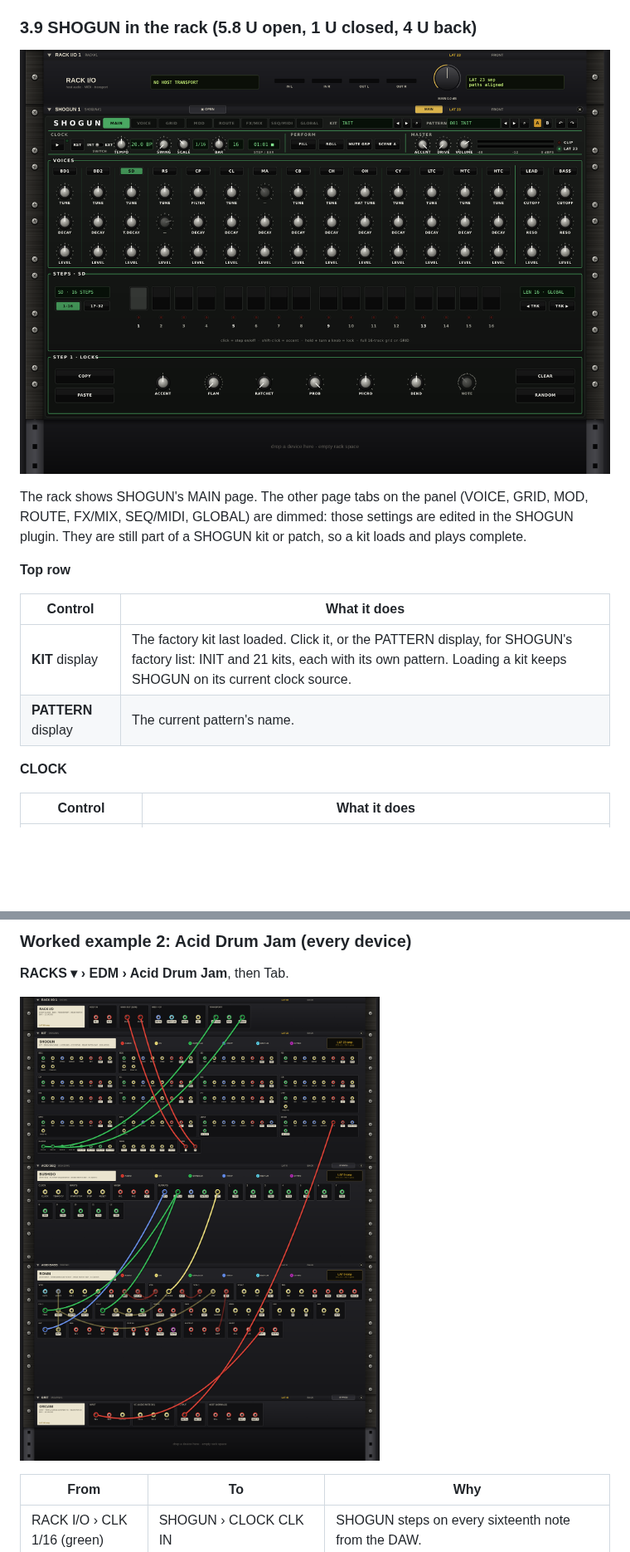
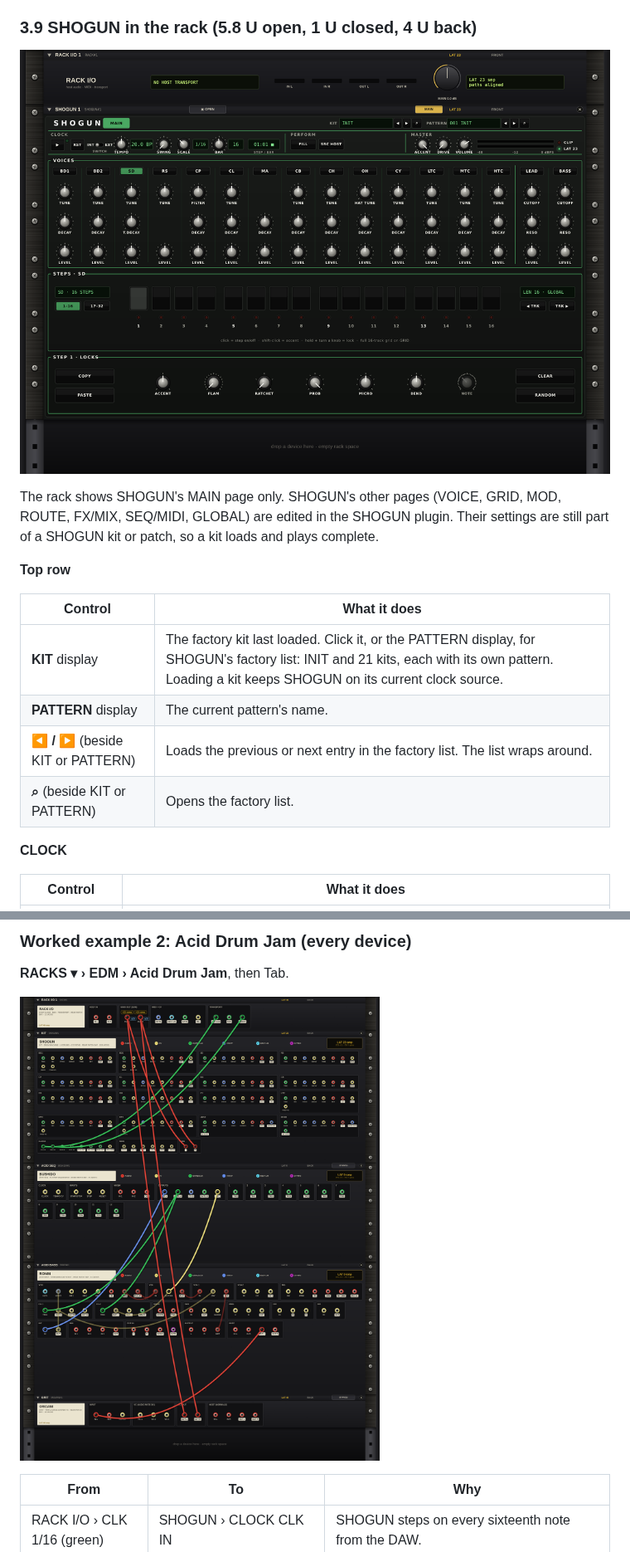
Before and after one commit to martialsystems/jidai-collection, a Markdown page: docs/manual/JIDAI_RACK_Manual.md, 2 parts joined by grey strips. Shown at 83% size. Drawn GitHub-style; pictures changed too: docs/manual/images/shogun_front_open.png, docs/manual/images/starter_acid_drum_jam_back.png; blank space fills up the shorter version.

```diff
--- a/docs/manual/JIDAI_RACK_Manual.md
+++ b/docs/manual/JIDAI_RACK_Manual.md
@@ -159,7 +159,7 @@ The full ORIGAMI panel with its four pages and its jack row. See the ORIGAMI man
 
 ![SHOGUN's MAIN page in the rack](images/shogun_front_open.png)
 
-The rack shows SHOGUN's MAIN page. The other page tabs on the panel (VOICE, GRID, MOD, ROUTE, FX/MIX, SEQ/MIDI, GLOBAL) are dimmed: those settings are edited in the SHOGUN plugin. They are still part of a SHOGUN kit or patch, so a kit loads and plays complete.
+The rack shows SHOGUN's MAIN page only. SHOGUN's other pages (VOICE, GRID, MOD, ROUTE, FX/MIX, SEQ/MIDI, GLOBAL) are edited in the SHOGUN plugin. Their settings are still part of a SHOGUN kit or patch, so a kit loads and plays complete.
 
 **Top row**
 
@@ -167,6 +167,8 @@ The rack shows SHOGUN's MAIN page. The other page tabs on the panel (VOICE, GRID
 |---|---|
 | **KIT** display | The factory kit last loaded. Click it, or the PATTERN display, for SHOGUN's factory list: INIT and 21 kits, each with its own pattern. Loading a kit keeps SHOGUN on its current clock source. |
 | **PATTERN** display | The current pattern's name. |
+| **◀ / ▶** (beside KIT or PATTERN) | Loads the previous or next entry in the factory list. The list wraps around. |
+| **⌕** (beside KIT or PATTERN) | Opens the factory list. |
 
 **CLOCK**
 
```
Also changed, not shown: other parts of docs/manual/JIDAI_RACK_Manual.md (+15 -10 lines), docs/manual/images/starter_full_edm_jam_back.png, 4 other files.
